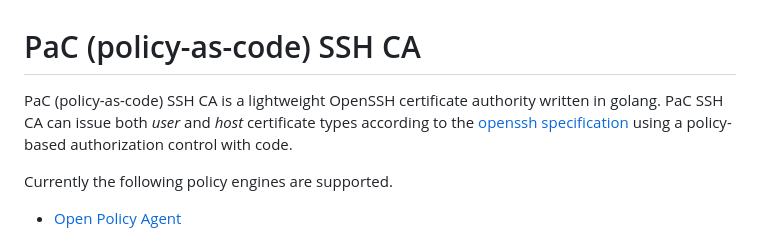
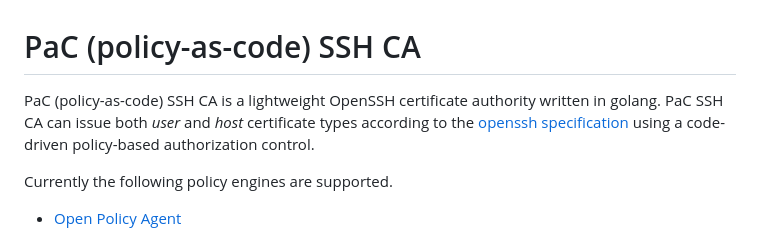
Before and after one commit to pgstenberg/pac-ssh-ca, a Markdown page: README.md, the part around the change. Drawn GitHub-style.

Commit message:
typo fix

```diff
--- a/README.md
+++ b/README.md
@@ -1,7 +1,7 @@
 # PaC (policy-as-code) SSH CA
 
 PaC (policy-as-code) SSH CA is a lightweight OpenSSH certificate authority written in golang.
-PaC SSH CA can issue both _user_ and _host_ certificate types according to the [openssh specification](https://cvsweb.openbsd.org/src/usr.bin/ssh/PROTOCOL.certkeys?rev=1.8) using a policy-based authorization control with code.
+PaC SSH CA can issue both _user_ and _host_ certificate types according to the [openssh specification](https://cvsweb.openbsd.org/src/usr.bin/ssh/PROTOCOL.certkeys?rev=1.8) using a code-driven policy-based authorization control.
 
 Currently the following policy engines are supported.
 
```
